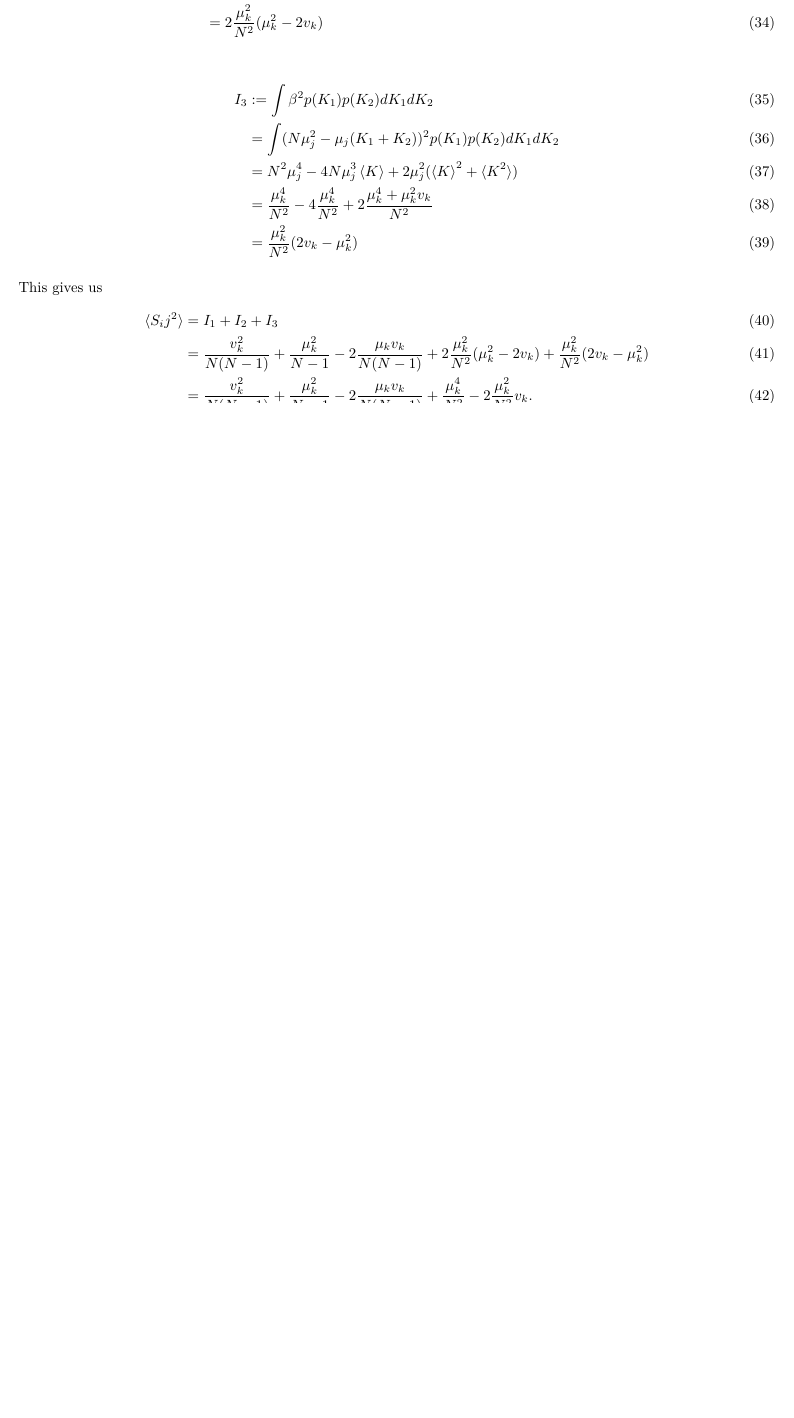
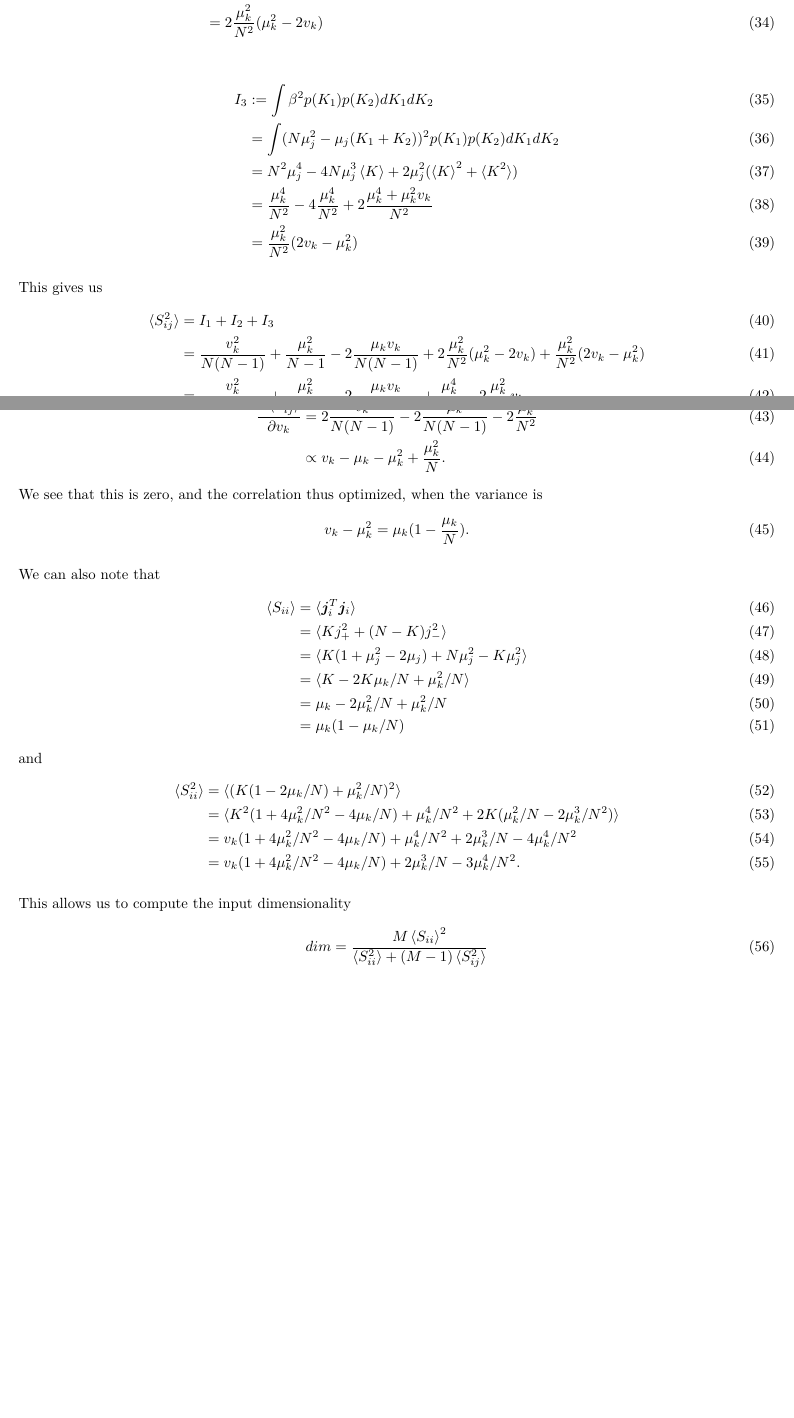
Before and after one commit to NikDrummond/CAJAL_student_project, a LaTeX document (notes.tex): part of page 2 of 2 before the commit and two parts of pages 2 and 3 of 3 after it, the two joined at a grey line, cut so that both start at the same text, the shorter picture padded with empty space. Compiled offline with pdfLaTeX.

Commit message:
add dimensionality calculations

```diff
--- a/notes.tex
+++ b/notes.tex
@@ -110,10 +110,42 @@ We now treat these terms one at a time, remembering that $\beta = N \mu_j^2 - \m
 
 This gives us
 \begin{align}
-    \braket{S_ij^2} &= I_1 + I_2 + I_3\\
+    \braket{S_{ij}^2} &= I_1 + I_2 + I_3\\
     &= \frac{v_k^2}{N (N-1)} + \frac{\mu_k^2}{N-1} - 2 \frac{\mu_k v_k}{N (N-1)} + 2 \frac{\mu_k^2}{N^2}(\mu_k^2 - 2 v_k) + \frac{\mu_k^2}{N^2}(2 v_k - \mu_k^2)\\
     &= \frac{v_k^2}{N (N-1)} + \frac{\mu_k^2}{N-1} - 2 \frac{\mu_k v_k}{N (N-1)} + \frac{\mu_k^4}{N^2} - 2 \frac{\mu_k^2}{N^2} v_k.
 \end{align}
 
+We can take the derivative of this result to find the optimum:
+\begin{align}
+    \frac{\partial \braket{S_{ij}^2}}{\partial v_k} &=
+    2 \frac{v_k}{N (N-1)} - 2 \frac{\mu_k}{N (N-1)} - 2 \frac{\mu_k^2}{N^2}\\
+    &\propto v_k - \mu_k - \mu_k^2 + \frac{\mu_k^2}{N}.
+\end{align}
+We see that this is zero, and the correlation thus optimized, when the variance is
+\begin{equation}
+    v_k - \mu_k^2 = \mu_k ( 1 - \frac{\mu_k}{N}).
+\end{equation}
+
+We can also note that
+\begin{align}
+    \braket{S_{ii}} &= \braket{\b{j}_i^T \b{j}_i}\\
+    &= \braket{K j_+^2 + (N-K) j_-^2}\\
+    &= \braket{K (1 + \mu_j^2 - 2 \mu_j)  + N \mu_j^2 - K \mu_j^2}\\
+    &= \braket{K - 2 K \mu_k/N + \mu_k^2/N}\\
+    &= \mu_k - 2 \mu_k^2/N + \mu_k^2 / N\\
+    &= \mu_k (1 - \mu_k / N)
+\end{align}
+and
+\begin{align}
+    \braket{S_{ii}^2} &= \braket{(K(1 - 2 \mu_k/N) + \mu_k^2/N)^2}\\
+    &= \braket{K^2(1 + 4 \mu_k^2 / N^2 - 4 \mu_k/N) + \mu_k^4/N^2 + 2 K (\mu_k^2/N - 2 \mu_k^3/N^2)}\\
+    &= v_k(1 + 4 \mu_k^2 / N^2 - 4 \mu_k/N) + \mu_k^4/N^2 + 2 \mu_k^3/N - 4 \mu_k^4/N^2\\
+    &= v_k(1 + 4 \mu_k^2 / N^2 - 4 \mu_k/N) + 2 \mu_k^3/N - 3 \mu_k^4/N^2.
+\end{align}
+
+This allows us to compute the input dimensionality
+\begin{align}
+    dim &= \frac{M \braket{S_{ii}}^2}{\braket{S_{ii}^2} + (M-1) \braket{S_{ij}^2}}
+\end{align}
 
 \end{document}
```
